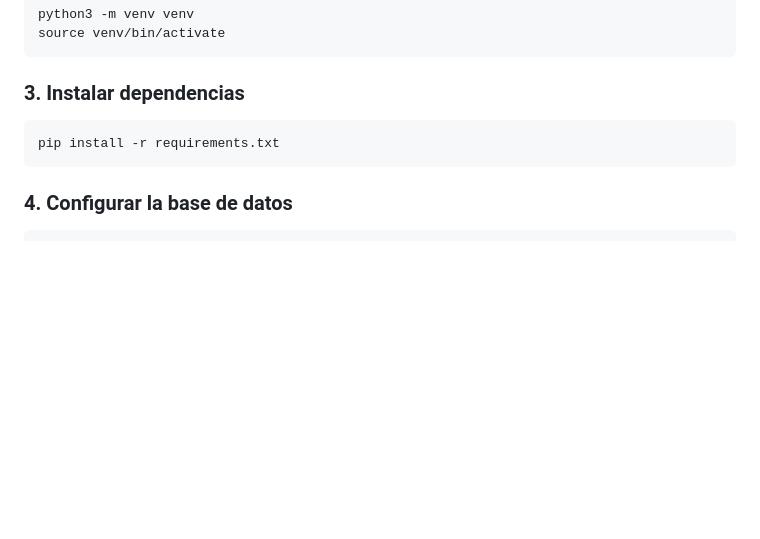
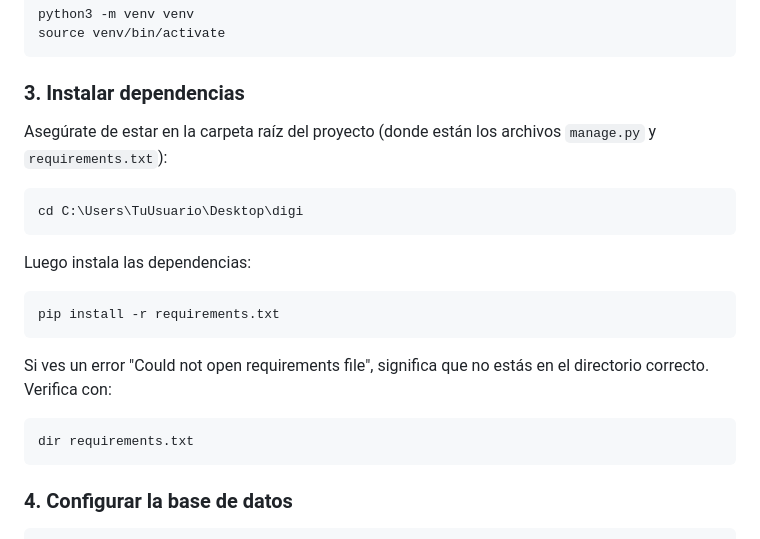
Before and after one commit to DavidRomeroSanMillan/digi, a Markdown page: README.md, the part around the change. Rendered like a GitHub page; blank space fills up the shorter version.

Commit message:
arreglos readme

````diff
--- a/README.md
+++ b/README.md
@@ -53,8 +53,22 @@ source venv/bin/activate
 
 ### 3. Instalar dependencias
 
+Asegúrate de estar en la carpeta raíz del proyecto (donde están los archivos `manage.py` y `requirements.txt`):
+
+```bash
+cd C:\Users\TuUsuario\Desktop\digi
+```
+
+Luego instala las dependencias:
+
 ```bash
 pip install -r requirements.txt
+```
+
+Si ves un error "Could not open requirements file", significa que no estás en el directorio correcto. Verifica con:
+
+```bash
+dir requirements.txt
 ```
 
 ### 4. Configurar la base de datos
````
